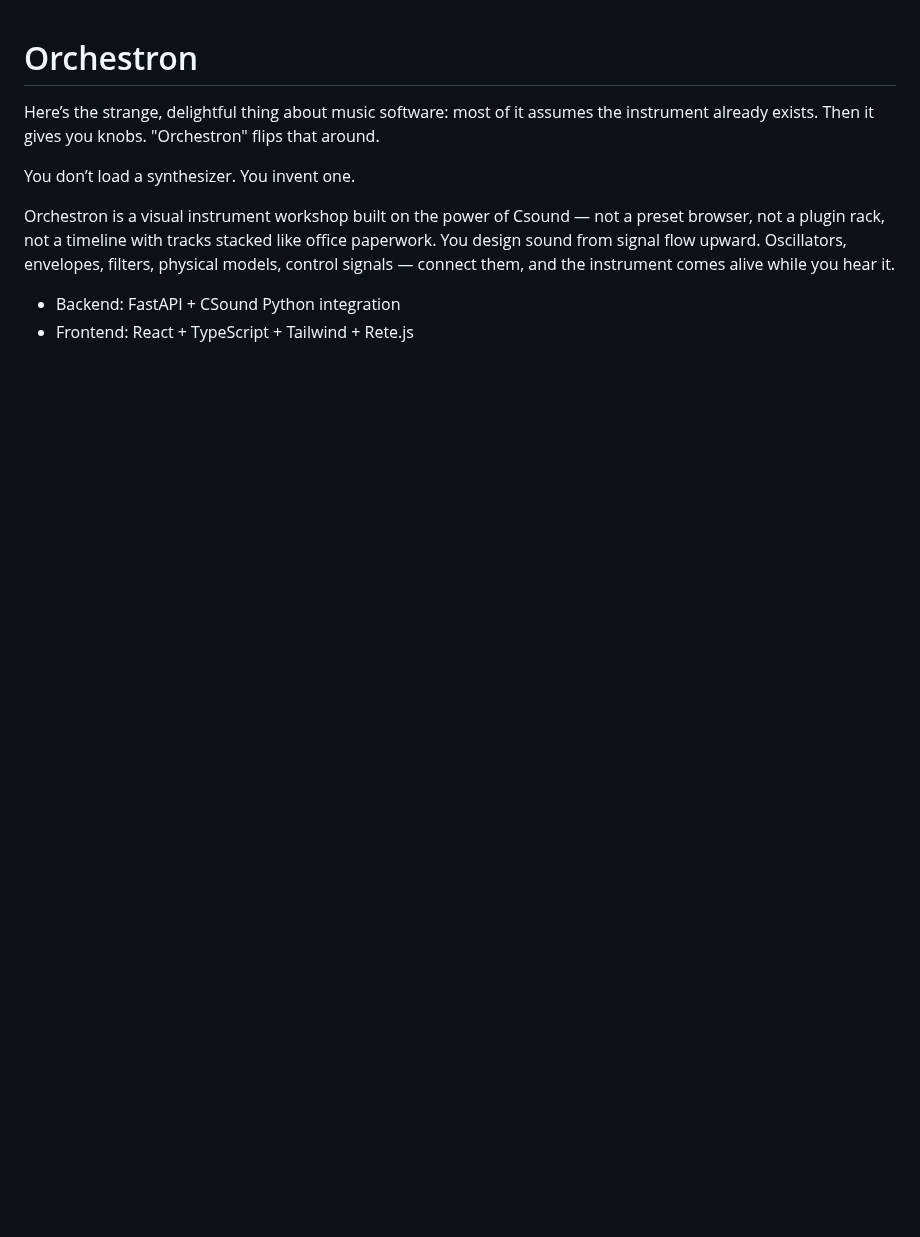
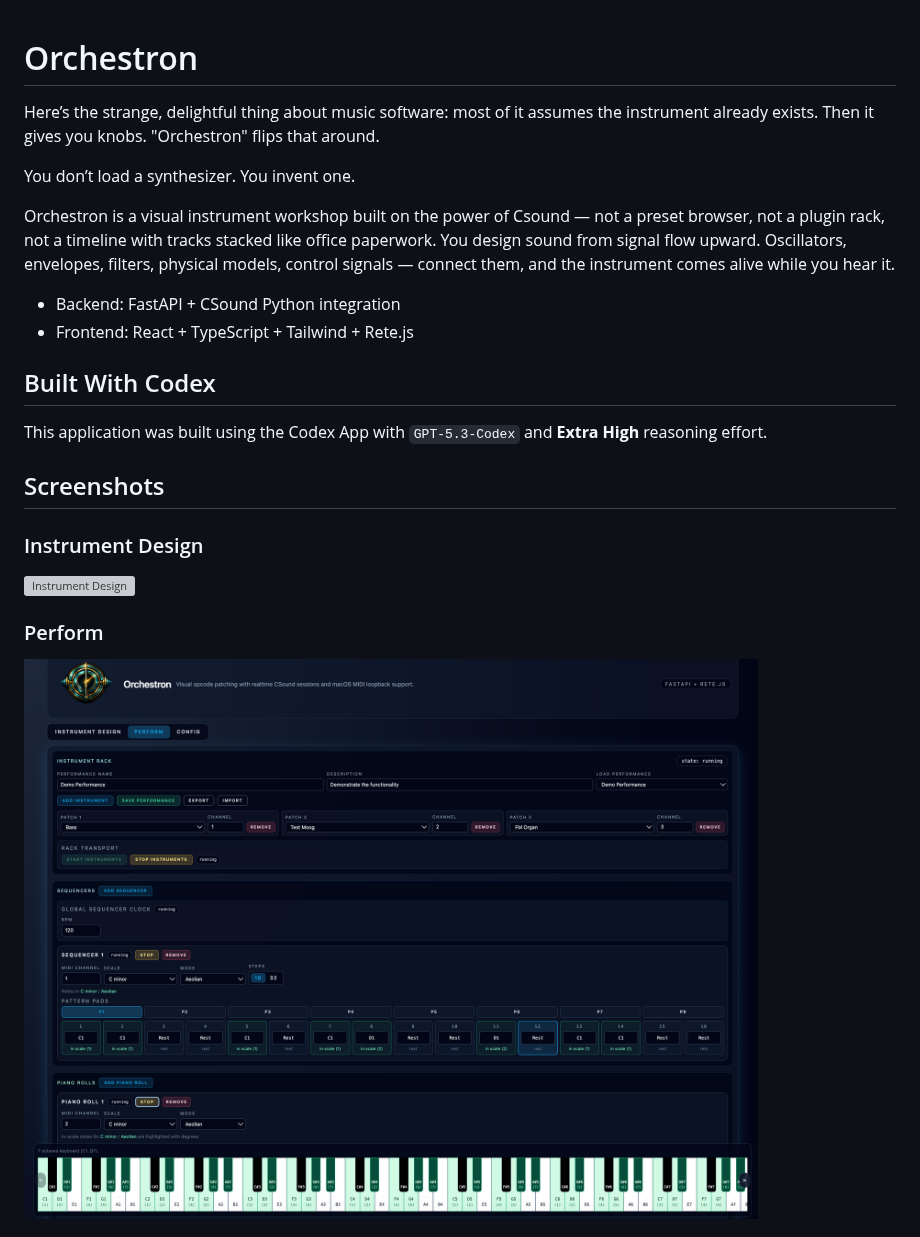
Before and after one commit to thomassresearch/orchestron, a Markdown page: README.md, the part around one of its changes. Drawn GitHub-style; pictures changed too: screenshots/perform.png (added); blank space fills up the shorter version; grey boxes are pictures that could not be loaded.

```diff
--- a/README.md
+++ b/README.md
@@ -9,3 +9,18 @@ Orchestron is a visual instrument workshop built on the power of Csound — not
 
 - Backend: FastAPI + CSound Python integration
 - Frontend: React + TypeScript + Tailwind + Rete.js
+
+## Built With Codex
+
+This application was built using the Codex App with `GPT-5.3-Codex` and **Extra High** reasoning effort.
+
+## Screenshots
+
+### Instrument Design
+
+![Instrument Design](screenshots/instrument_design.png)
+
+### Perform
+
+![Perform](screenshots/perform.png)
+
```
Also changed, not shown: other parts of README.md (+7 -0 lines), screenshots/config.png (added), screenshots/fastapi_backend.png (added), 1 other file.
